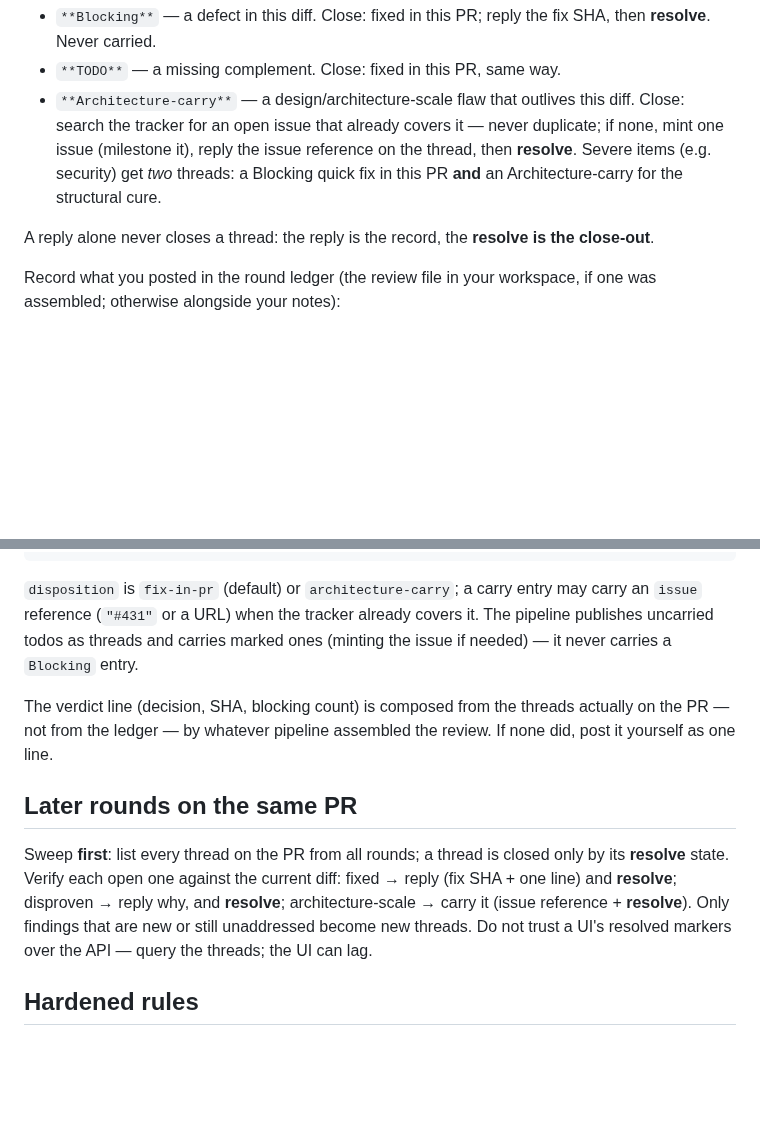
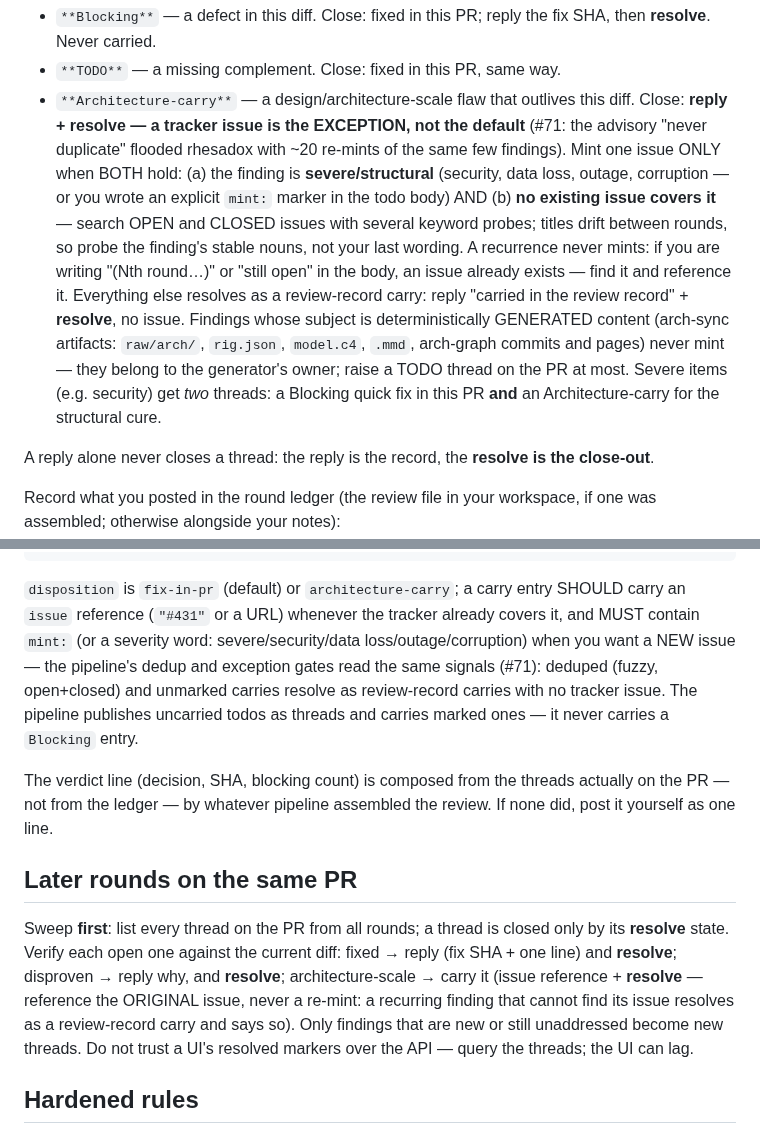
Before and after one commit to tibrezus/agents, a Markdown page: skills/pr-review/SKILL.md, 2 parts joined by grey strips. GitHub-like rendering; blank space fills up the shorter version.

Commit message:
pr-review: Architecture-carry minting is exception-gated, dedup is hard (#71) (#72)
The advisory 'never duplicate' flooded rhesadox with ~20 re-mints of
the same few findings across rounds (#2808-#2827; one was titled
'already minted — do NOT create a sixth' and minted anyway). The skill
now mirrors the pipeline's gates (harmostes #700/#701):

- default close = review-record carry (reply + resolve, no issue)
- mint ONLY severe/structural (or explicit 'mint:' marker) AND not
  already covered — search open AND closed with several keyword probes
  on the finding's stable nouns; titles drift between rounds
- recurrences reference the original issue, never re-mint
- generated content (arch-sync artifacts) is never carried to the
  tracker — TODO thread on the PR at most
- ledger todos: prefer an 'issue' ref; 'mint:' or a severity word is
  the mint request

````diff
--- a/skills/pr-review/SKILL.md
+++ b/skills/pr-review/SKILL.md
@@ -106,11 +106,24 @@ and the merge gate read it, and the class fixes the lawful way to close:
   the fix SHA, then **resolve**. Never carried.
 - `**TODO**` — a missing complement. Close: fixed in this PR, same way.
 - `**Architecture-carry**` — a design/architecture-scale flaw that
-  outlives this diff. Close: search the tracker for an open issue that
-  already covers it — never duplicate; if none, mint one issue (milestone
-  it), reply the issue reference on the thread, then **resolve**. Severe
-  items (e.g. security) get *two* threads: a Blocking quick fix in this
-  PR **and** an Architecture-carry for the structural cure.
+  outlives this diff. Close: **reply + resolve — a tracker issue is the
+  EXCEPTION, not the default** (#71: the advisory "never duplicate"
+  flooded rhesadox with ~20 re-mints of the same few findings). Mint one
+  issue ONLY when BOTH hold: (a) the finding is **severe/structural**
+  (security, data loss, outage, corruption — or you wrote an explicit
+  `mint:` marker in the todo body) AND (b) **no existing issue covers
+  it** — search OPEN and CLOSED issues with several keyword probes;
+  titles drift between rounds, so probe the finding's stable nouns, not
+  your last wording. A recurrence never mints: if you are writing
+  "(Nth round…)" or "still open" in the body, an issue already exists —
+  find it and reference it. Everything else resolves as a review-record
+  carry: reply "carried in the review record" + **resolve**, no issue.
+  Findings whose subject is deterministically GENERATED content
+  (arch-sync artifacts: `raw/arch/`, `rig.json`, `model.c4`, `.mmd`,
+  arch-graph commits and pages) never mint — they belong to the
+  generator's owner; raise a TODO thread on the PR at most. Severe items
+  (e.g. security) get *two* threads: a Blocking quick fix in this PR
+  **and** an Architecture-carry for the structural cure.
 
 A reply alone never closes a thread: the reply is the record, the
 **resolve is the close-out**.
@@ -134,9 +147,13 @@ workspace, if one was assembled; otherwise alongside your notes):
 ```
 
 `disposition` is `fix-in-pr` (default) or `architecture-carry`; a carry
-entry may carry an `issue` reference (`"#431"` or a URL) when the tracker
-already covers it. The pipeline publishes uncarried todos as threads and
-carries marked ones (minting the issue if needed) — it never carries a
+entry SHOULD carry an `issue` reference (`"#431"` or a URL) whenever the
+tracker already covers it, and MUST contain `mint:` (or a severity word:
+severe/security/data loss/outage/corruption) when you want a NEW issue —
+the pipeline's dedup and exception gates read the same signals (#71):
+deduped (fuzzy, open+closed) and unmarked carries resolve as
+review-record carries with no tracker issue. The pipeline publishes
+uncarried todos as threads and carries marked ones — it never carries a
 `Blocking` entry.
 
 The verdict line (decision, SHA, blocking count) is composed from the
@@ -149,7 +166,9 @@ Sweep **first**: list every thread on the PR from all rounds; a thread is
 closed only by its **resolve** state. Verify each open one against the
 current diff: fixed → reply (fix SHA + one line) and **resolve**;
 disproven → reply why, and **resolve**; architecture-scale → carry it
-(issue reference + **resolve**). Only findings that are new or still
+(issue reference + **resolve** — reference the ORIGINAL issue, never a
+re-mint: a recurring finding that cannot find its issue resolves as a
+review-record carry and says so). Only findings that are new or still
 unaddressed become new threads. Do not trust a UI's resolved markers over
 the API — query the threads; the UI can lag.
 
````
